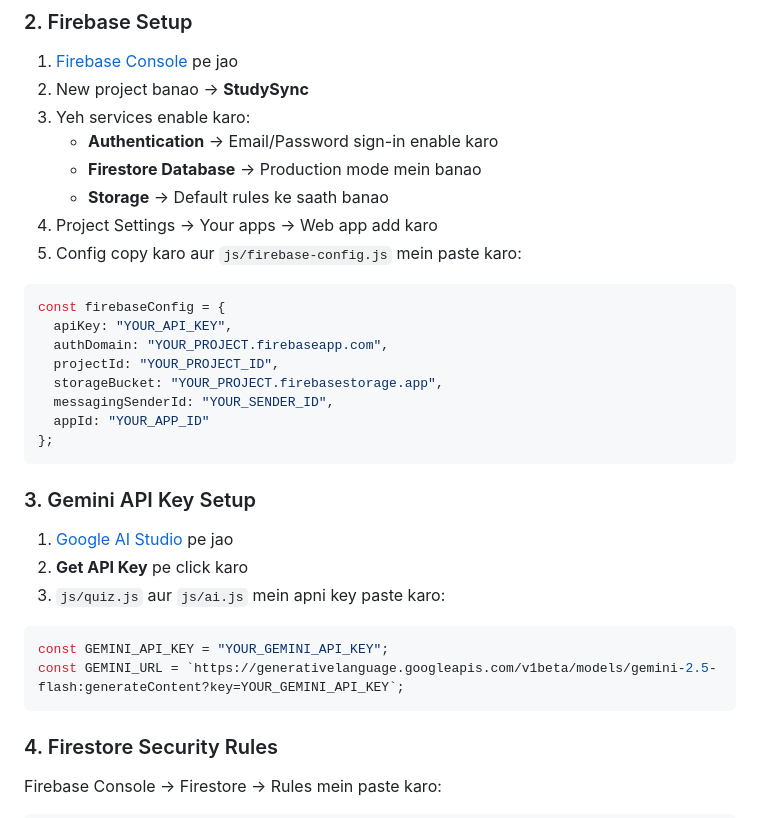
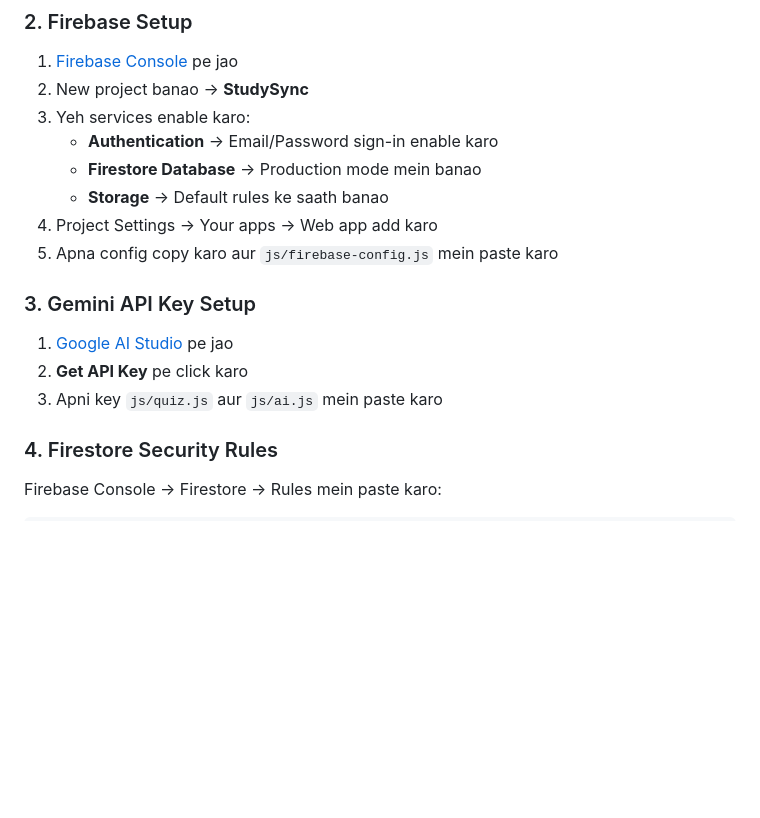
Before and after one commit to divyansharora4518/Studysync, a Markdown page: README.md, the part around one of its changes. Rendered like a GitHub page; blank space fills up the shorter version.

````diff
--- a/README.md
+++ b/README.md
@@ -72,29 +79,13 @@ cd studysync
    - **Firestore Database** → Production mode mein banao
    - **Storage** → Default rules ke saath banao
 4. Project Settings → Your apps → Web app add karo
-5. Config copy karo aur `js/firebase-config.js` mein paste karo:
-
-```javascript
-const firebaseConfig = {
-  apiKey: "YOUR_API_KEY",
-  authDomain: "YOUR_PROJECT.firebaseapp.com",
-  projectId: "YOUR_PROJECT_ID",
-  storageBucket: "YOUR_PROJECT.firebasestorage.app",
-  messagingSenderId: "YOUR_SENDER_ID",
-  appId: "YOUR_APP_ID"
-};
-```
+5. Apna config copy karo aur `js/firebase-config.js` mein paste karo
 
 ### 3. Gemini API Key Setup
 
 1. [Google AI Studio](https://aistudio.google.com/) pe jao
 2. **Get API Key** pe click karo
-3. `js/quiz.js` aur `js/ai.js` mein apni key paste karo:
-
-```javascript
-const GEMINI_API_KEY = "YOUR_GEMINI_API_KEY";
-const GEMINI_URL = `https://generativelanguage.googleapis.com/v1beta/models/gemini-2.5-flash:generateContent?key=YOUR_GEMINI_API_KEY`;
-```
+3. Apni key `js/quiz.js` aur `js/ai.js` mein paste karo
 
 ### 4. Firestore Security Rules
 
````
Also changed, not shown: other parts of README.md (+44 -76 lines).
